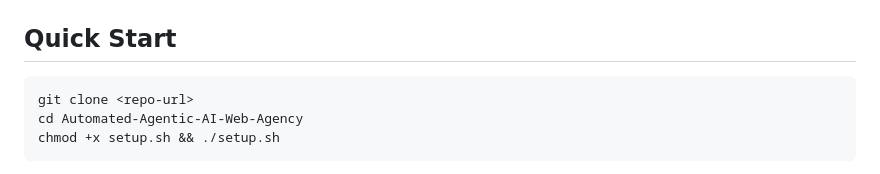
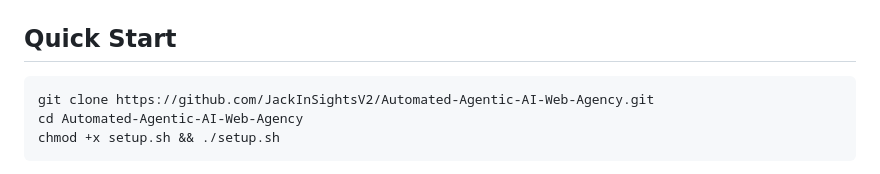
Before and after one commit to JackInSightsV2/Automated-Agentic-AI-Web-Agency, a Markdown page: README.md, the part around the change. GitHub-like rendering.

Commit message:
Update clone command with actual repository URL

````diff
--- a/README.md
+++ b/README.md
@@ -92,7 +92,7 @@ Three MCP servers give Claude Code direct access to manage services during setup
 ## Quick Start
 
 ```bash
-git clone <repo-url>
+git clone https://github.com/JackInSightsV2/Automated-Agentic-AI-Web-Agency.git
 cd Automated-Agentic-AI-Web-Agency
 chmod +x setup.sh && ./setup.sh
 ```
````
